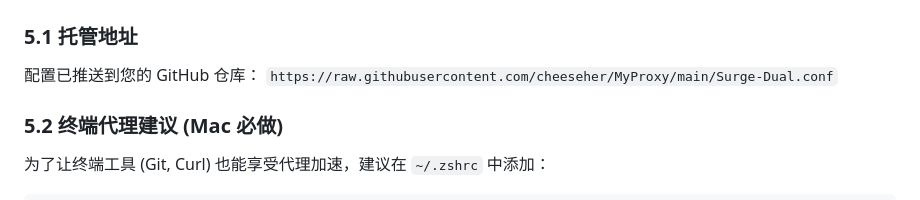
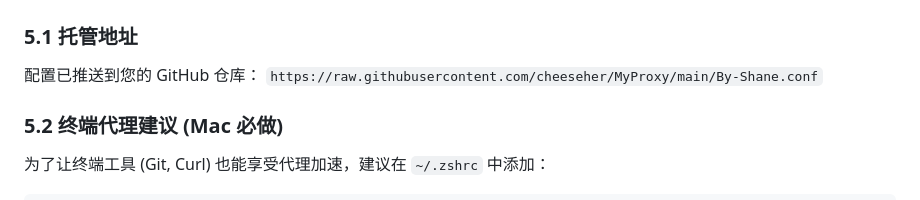
Before and after one commit to cheeseher/MyProxy, a Markdown page: Surge-Dual-PRD.md, the part around the change. GitHub-like rendering.

```diff
--- a/Surge-Dual-PRD.md
+++ b/Surge-Dual-PRD.md
@@ -84,7 +84,7 @@ udp-policy-not-supported-behaviour = DIRECT
 
 ### 5.1 托管地址
 配置已推送到您的 GitHub 仓库：
-`https://raw.githubusercontent.com/cheeseher/MyProxy/main/Surge-Dual.conf`
+`https://raw.githubusercontent.com/cheeseher/MyProxy/main/By-Shane.conf`
 
 ### 5.2 终端代理建议 (Mac 必做)
 为了让终端工具 (Git, Curl) 也能享受代理加速，建议在 `~/.zshrc` 中添加：
```
Also changed, not shown: Surge-Sync-Guide.md (+4 -4 lines).
